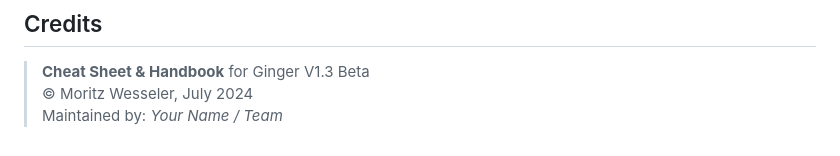
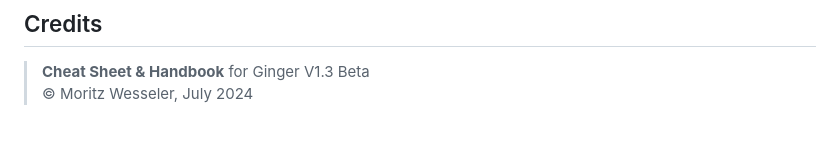
Before and after one commit to Moeewe/LARGER.slicer, a Markdown page: README_GINGER.md, the part around the change. Drawn GitHub-style.

```diff
--- a/README_GINGER.md
+++ b/README_GINGER.md
@@ -328,4 +328,3 @@
 
 > **Cheat Sheet & Handbook** for Ginger V1.3 Beta
 > © Moritz Wesseler, July 2024
-> Maintained by: _Your Name / Team_
```
